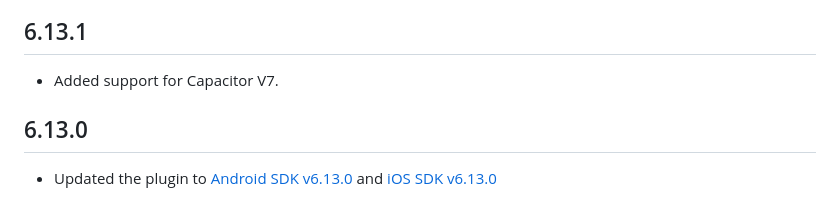
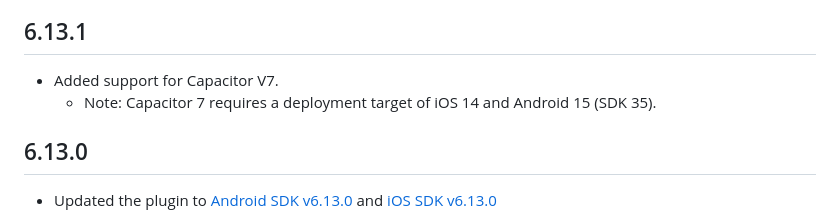
Before and after one commit to BlinkID/blinkid-capacitor, a Markdown page: Release notes.md, the part around the change. Drawn GitHub-style.

Commit message:
add Capacitor v7 requirement note in Release notes.md

```diff
--- a/Release notes.md
+++ b/Release notes.md
@@ -1,6 +1,7 @@
 ## 6.13.1
 
 - Added support for Capacitor V7.
+    - Note: Capacitor 7 requires a deployment target of iOS 14 and Android 15 (SDK 35).
 
 ## 6.13.0
 - Updated the plugin to [Android SDK v6.13.0](https://github.com/BlinkID/blinkid-android/releases/tag/v6.13.0) and [iOS SDK v6.13.0](https://github.com/BlinkID/blinkid-ios/releases/tag/v6.13.0)
```
